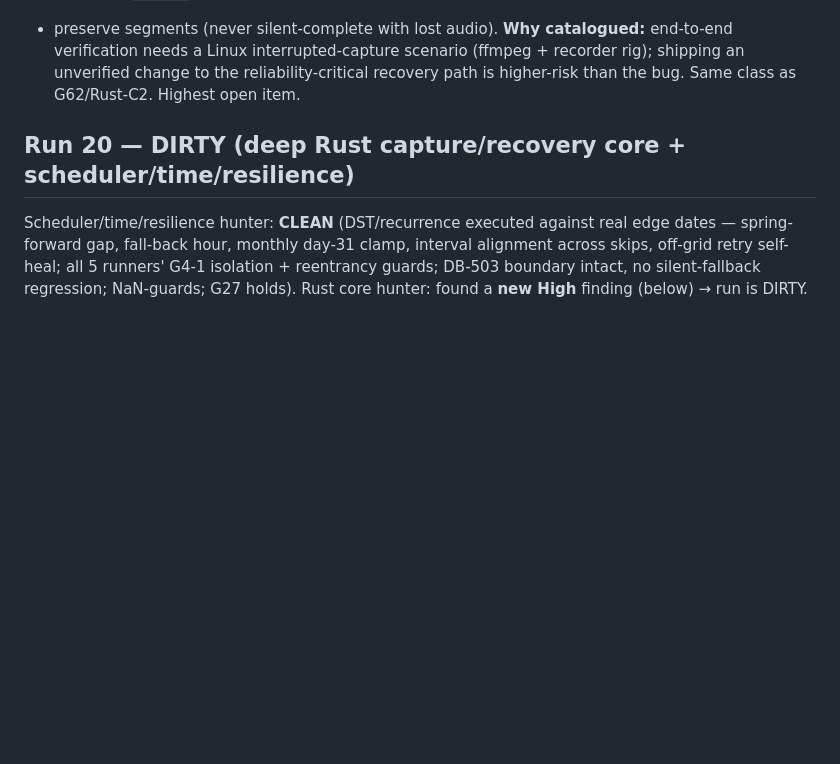
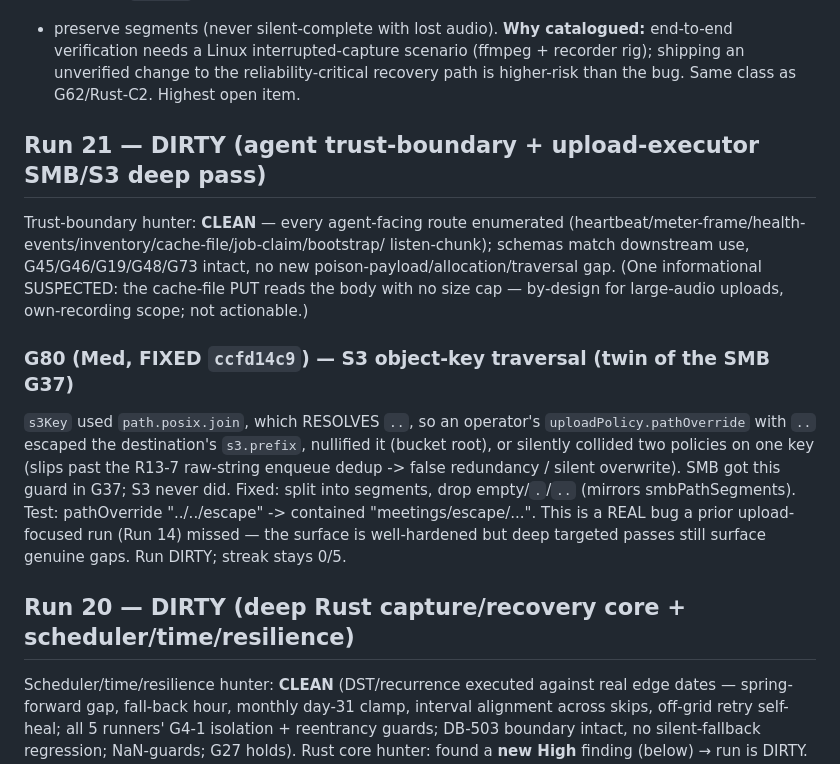
Before and after one commit to yashau/Rakkr, a Markdown page: GAPS.md, the part around the change. GitHub-like rendering; blank space fills up the shorter version.

Commit message:
Record Run 21 DIRTY: G80 S3 traversal fixed; trust-boundary clean; streak 0/5
Co-Authored-By: Claude Opus 4.8 <noreply@anthropic.com>

```diff
--- a/GAPS.md
+++ b/GAPS.md
@@ -856,6 +856,26 @@ end-to-end verification needs a Linux interrupted-capture scenario (ffmpeg +
 recorder rig); shipping an unverified change to the reliability-critical recovery
 path is higher-risk than the bug. Same class as G62/Rust-C2. Highest open item.
 
+## Run 21 — DIRTY (agent trust-boundary + upload-executor SMB/S3 deep pass)
+
+Trust-boundary hunter: **CLEAN** — every agent-facing route enumerated
+(heartbeat/meter-frame/health-events/inventory/cache-file/job-claim/bootstrap/
+listen-chunk); schemas match downstream use, G45/G46/G19/G48/G73 intact, no
+new poison-payload/allocation/traversal gap. (One informational SUSPECTED: the
+cache-file PUT reads the body with no size cap — by-design for large-audio
+uploads, own-recording scope; not actionable.)
+
+### G80 (Med, FIXED `ccfd14c9`) — S3 object-key traversal (twin of the SMB G37)
+`s3Key` used `path.posix.join`, which RESOLVES `..`, so an operator's
+`uploadPolicy.pathOverride` with `..` escaped the destination's `s3.prefix`,
+nullified it (bucket root), or silently collided two policies on one key (slips
+past the R13-7 raw-string enqueue dedup -> false redundancy / silent overwrite).
+SMB got this guard in G37; S3 never did. Fixed: split into segments, drop
+empty/`.`/`..` (mirrors smbPathSegments). Test: pathOverride "../../escape" ->
+contained "meetings/escape/...". This is a REAL bug a prior upload-focused run
+(Run 14) missed — the surface is well-hardened but deep targeted passes still
+surface genuine gaps. Run DIRTY; streak stays 0/5.
+
 ## Run 20 — DIRTY (deep Rust capture/recovery core + scheduler/time/resilience)
 
 Scheduler/time/resilience hunter: **CLEAN** (DST/recurrence executed against real
```
